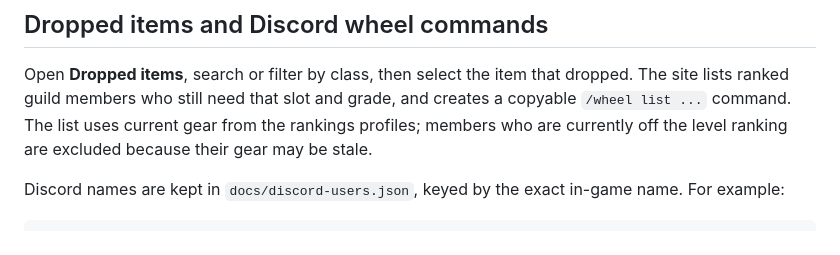
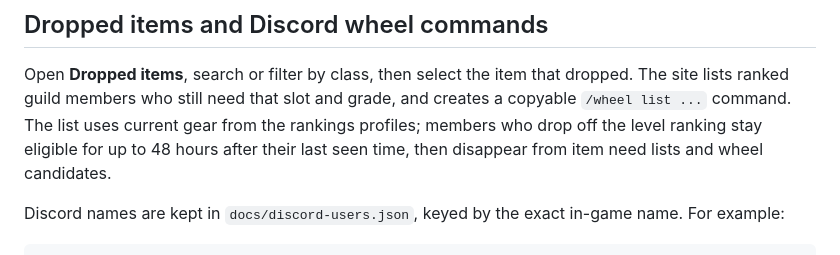
Before and after one commit to BernikJaka/Friends-gear, a Markdown page: README.md, the part around the change. Drawn GitHub-style.

Commit message:
Document 48-hour drop eligibility

```diff
--- a/README.md
+++ b/README.md
@@ -75,7 +75,7 @@ Each visitor can also turn visible grades off just for themselves with the grade
 Open **Dropped items**, search or filter by class, then select the item that dropped. The
 site lists ranked guild members who still need that slot and grade, and creates a copyable
 `/wheel list ...` command. The list uses current gear from the rankings profiles; members
-who are currently off the level ranking are excluded because their gear may be stale.
+who drop off the level ranking stay eligible for up to 48 hours after their last seen time, then disappear from item need lists and wheel candidates.
 
 Discord names are kept in `docs/discord-users.json`, keyed by the exact in-game name. For
 example:
```
